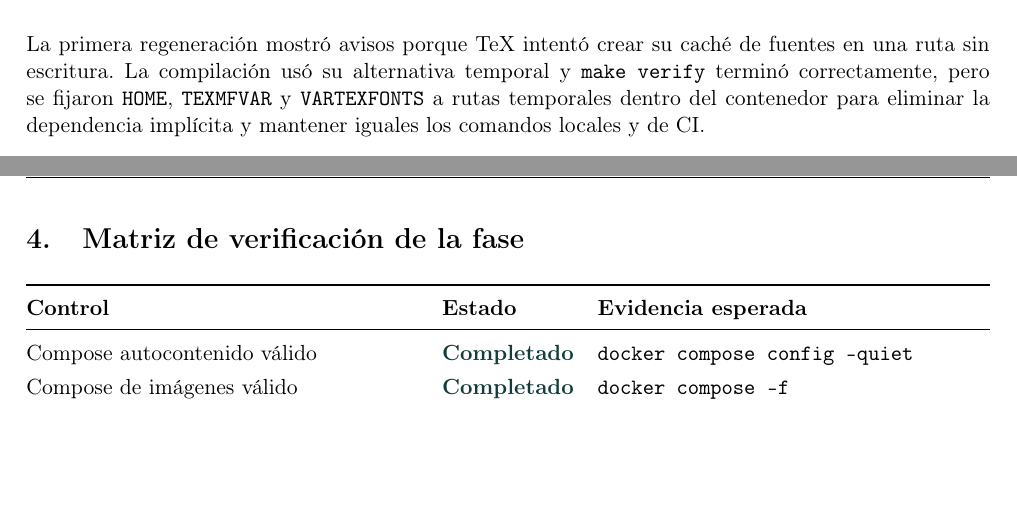
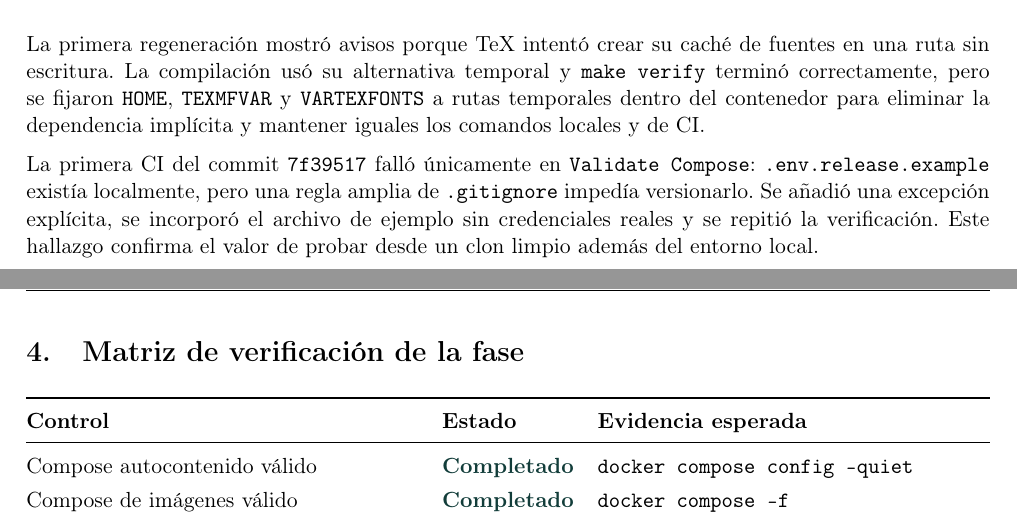
Before and after one commit to LFXAS/prototipo-bi-ia, a LaTeX document (docs/logbook/bitacora.tex): two parts of pages 8 and 9 of 10, joined at a grey line, cut so that both start at the same text, the shorter picture padded with empty space. Compiled offline with pdfLaTeX.

Commit message:
fix(ci): track release environment example

```diff
--- a/docs/logbook/bitacora.tex
+++ b/docs/logbook/bitacora.tex
@@ -238,6 +238,8 @@ La vista Nginx es la opción recomendada para revisar rápidamente el frontend c
 
 La primera regeneración mostró avisos porque TeX intentó crear su caché de fuentes en una ruta sin escritura. La compilación usó su alternativa temporal y \file{make verify} terminó correctamente, pero se fijaron \file{HOME}, \file{TEXMFVAR} y \file{VARTEXFONTS} a rutas temporales dentro del contenedor para eliminar la dependencia implícita y mantener iguales los comandos locales y de CI.
 
+La primera CI del commit \file{7f39517} falló únicamente en \file{Validate Compose}: \file{.env.release.example} existía localmente, pero una regla amplia de \file{.gitignore} impedía versionarlo. Se añadió una excepción explícita, se incorporó el archivo de ejemplo sin credenciales reales y se repitió la verificación. Este hallazgo confirma el valor de probar desde un clon limpio además del entorno local.
+
 \section{Matriz de verificación de la fase}
 
 \begin{tabularx}{\textwidth}{@{}X l X@{}}
```
Also changed, not shown: docs/logbook/bitacora.pdf, 2 other files.
